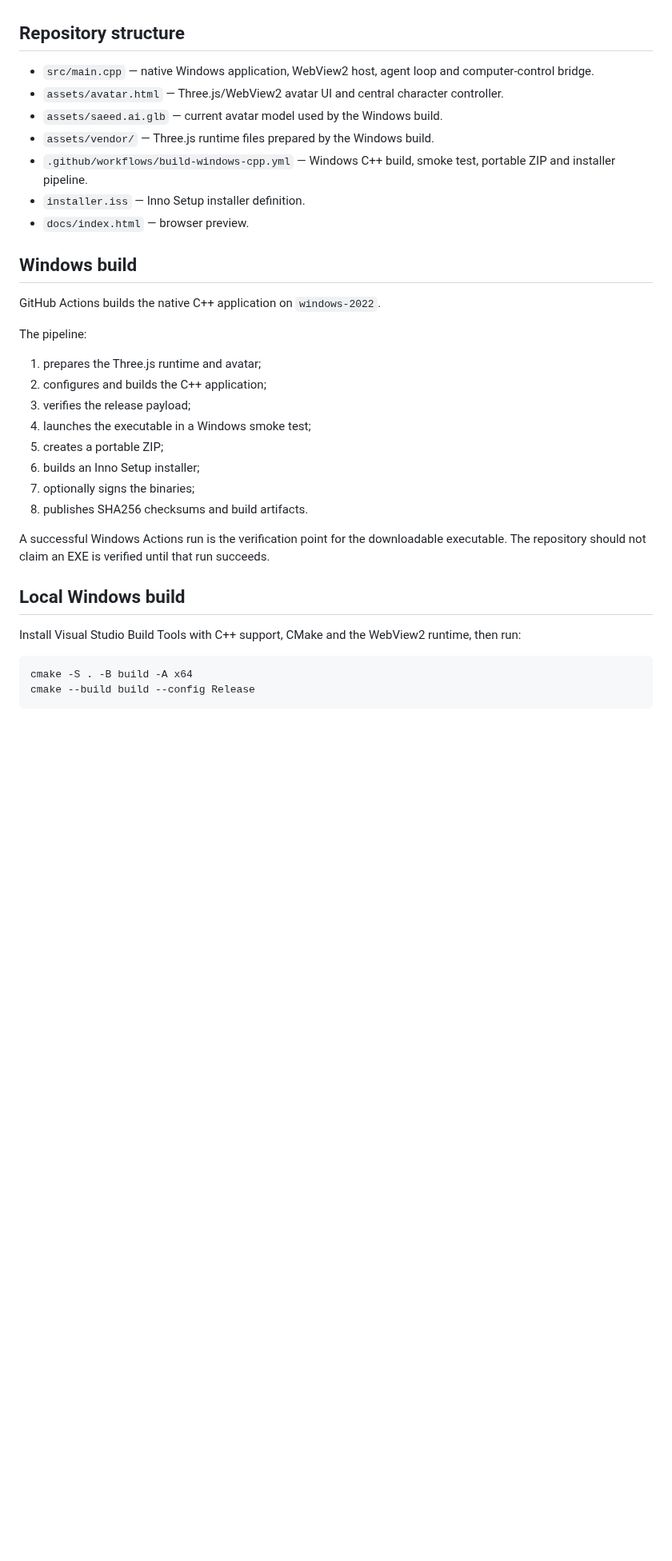
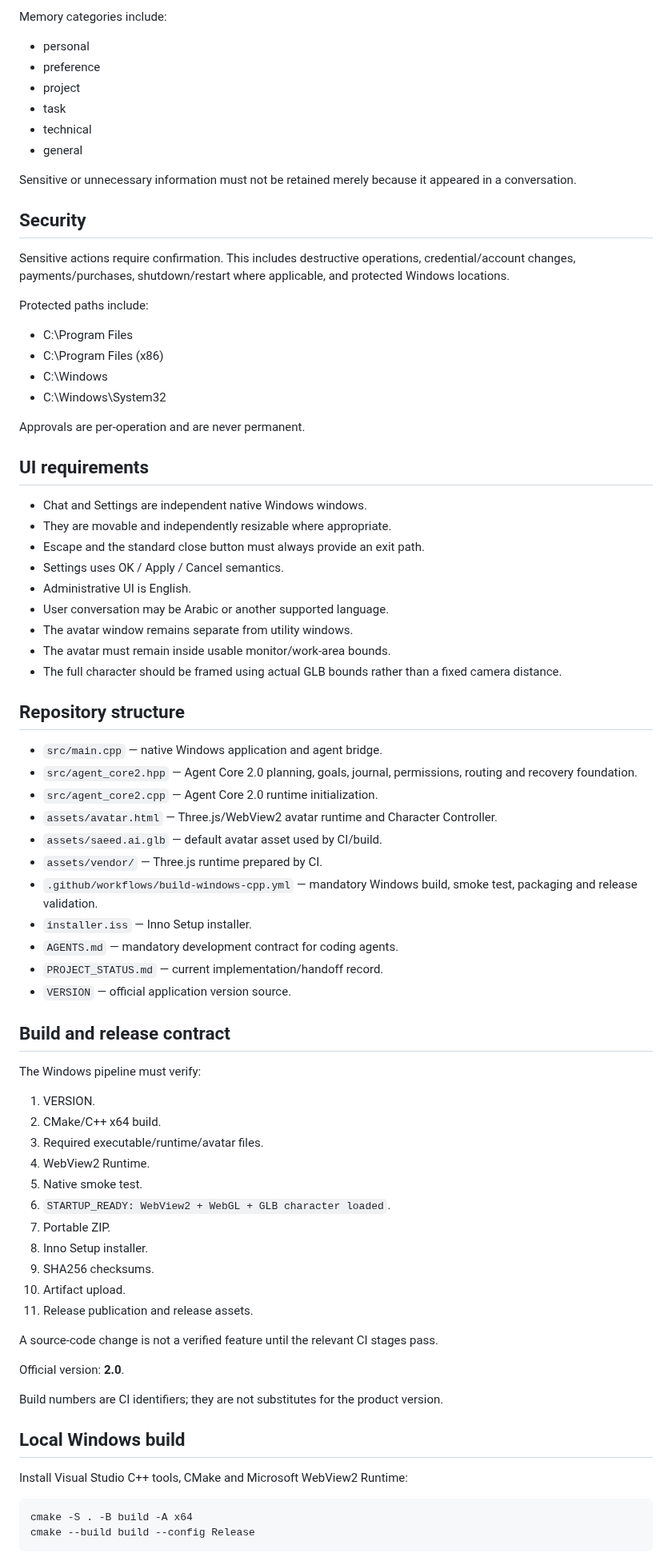
Before and after one commit to saeedhub101/Saeed-AI, a Markdown page: README.md, the part around one of its changes. Shown at 80% size. GitHub-like rendering; blank space fills up the shorter version.

Commit message:
Rewrite README for Saeed AI 2.0 product architecture and requirements

````diff
--- a/README.md
+++ b/README.md
@@ -59,34 +224,78 @@ Automatic behaviors include blinking, eye saccades, subtle idle motion, breathin
+Memory categories include:
+
+- personal
+- preference
+- project
+- task
+- technical
+- general
+
+Sensitive or unnecessary information must not be retained merely because it appeared in a conversation.
+
+## Security
+
+Sensitive actions require confirmation. This includes destructive operations, credential/account changes, payments/purchases, shutdown/restart where applicable, and protected Windows locations.
+
+Protected paths include:
+
+- C:\Program Files
+- C:\Program Files (x86)
+- C:\Windows
+- C:\Windows\System32
+
+Approvals are per-operation and are never permanent.
+
+## UI requirements
+
+- Chat and Settings are independent native Windows windows.
+- They are movable and independently resizable where appropriate.
+- Escape and the standard close button must always provide an exit path.
+- Settings uses OK / Apply / Cancel semantics.
+- Administrative UI is English.
+- User conversation may be Arabic or another supported language.
+- The avatar window remains separate from utility windows.
+- The avatar must remain inside usable monitor/work-area bounds.
+- The full character should be framed using actual GLB bounds rather than a fixed camera distance.
 
 ## Repository structure
 
-- `src/main.cpp` — native Windows application, WebView2 host, agent loop and computer-control bridge.
-- `assets/avatar.html` — Three.js/WebView2 avatar UI and central character controller.
-- `assets/saeed.ai.glb` — current avatar model used by the Windows build.
-- `assets/vendor/` — Three.js runtime files prepared by the Windows build.
-- `.github/workflows/build-windows-cpp.yml` — Windows C++ build, smoke test, portable ZIP and installer pipeline.
-- `installer.iss` — Inno Setup installer definition.
-- `docs/index.html` — browser preview.
+- `src/main.cpp` — native Windows application and agent bridge.
+- `src/agent_core2.hpp` — Agent Core 2.0 planning, goals, journal, permissions, routing and recovery foundation.
+- `src/agent_core2.cpp` — Agent Core 2.0 runtime initialization.
+- `assets/avatar.html` — Three.js/WebView2 avatar runtime and Character Controller.
+- `assets/saeed.ai.glb` — default avatar asset used by CI/build.
+- `assets/vendor/` — Three.js runtime prepared by CI.
+- `.github/workflows/build-windows-cpp.yml` — mandatory Windows build, smoke test, packaging and release validation.
+- `installer.iss` — Inno Setup installer.
+- `AGENTS.md` — mandatory development contract for coding agents.
+- `PROJECT_STATUS.md` — current implementation/handoff record.
+- `VERSION` — official application version source.
 
-## Windows build
+## Build and release contract
 
-GitHub Actions builds the native C++ application on `windows-2022`.
+The Windows pipeline must verify:
 
-The pipeline:
+1. VERSION.
+2. CMake/C++ x64 build.
+3. Required executable/runtime/avatar files.
+4. WebView2 Runtime.
+5. Native smoke test.
+6. `STARTUP_READY: WebView2 + WebGL + GLB character loaded`.
+7. Portable ZIP.
+8. Inno Setup installer.
+9. SHA256 checksums.
+10. Artifact upload.
+11. Release publication and release assets.
 
-1. prepares the Three.js runtime and avatar;
-2. configures and builds the C++ application;
-3. verifies the release payload;
-4. launches the executable in a Windows smoke test;
-5. creates a portable ZIP;
-6. builds an Inno Setup installer;
-7. optionally signs the binaries;
-8. publishes SHA256 checksums and build artifacts.
+A source-code change is not a verified feature until the relevant CI stages pass.
 
-A successful Windows Actions run is the verification point for the downloadable executable. The repository should not claim an EXE is verified until that run succeeds.
+Official version: **2.0**.
+
+Build numbers are CI identifiers; they are not substitutes for the product version.
 
 ## Local Windows build
 
-Install Visual Studio Build Tools with C++ support, CMake and the WebView2 runtime, then run:
+Install Visual Studio C++ tools, CMake and Microsoft WebView2 Runtime:
 
 ```powershell
 cmake -S . -B build -A x64
````
Also changed, not shown: other parts of README.md (+214 -140 lines).
